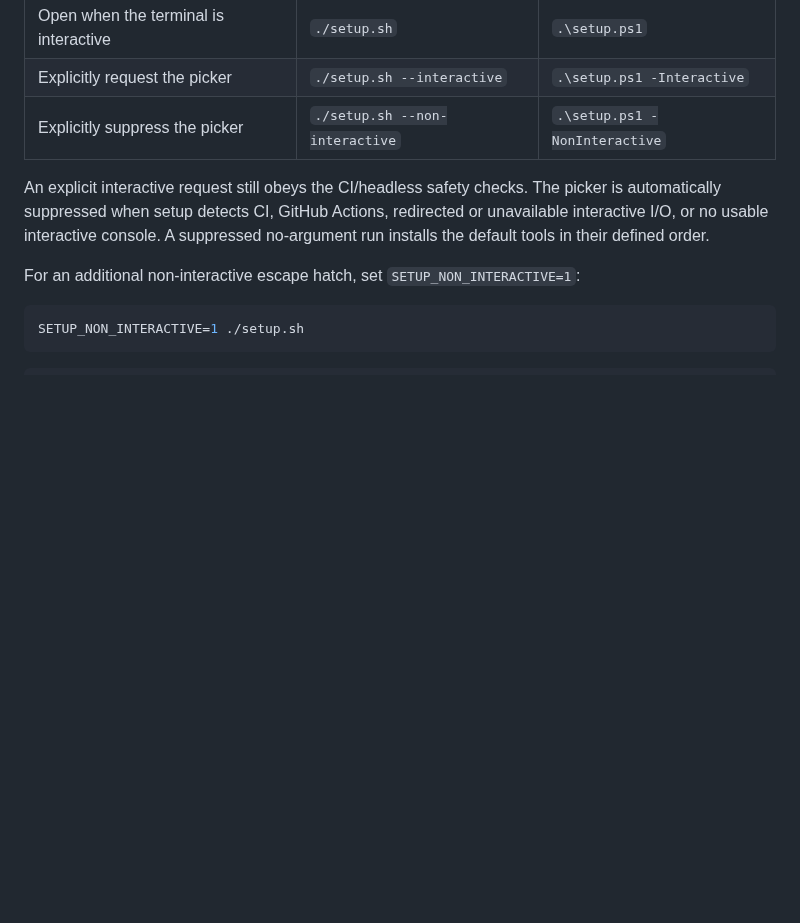
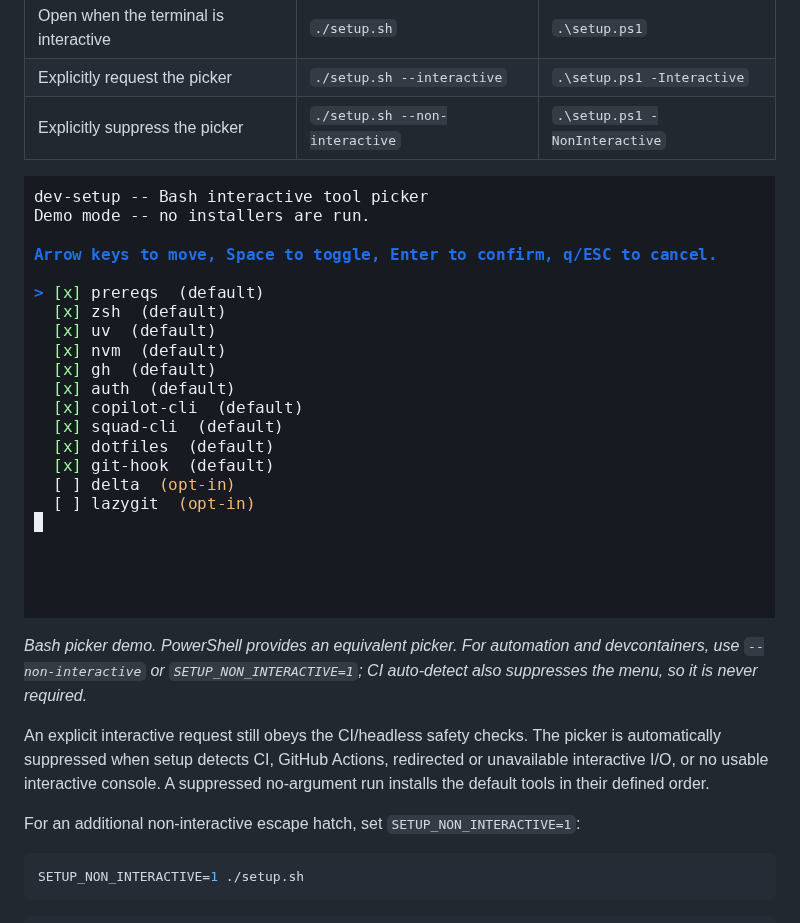
Before and after one commit to primetimetank21/dev-setup, a Markdown page: README.md, the part around the change. GitHub-like rendering; pictures changed too: docs/media/tui-demo/tui-demo.gif (added); blank space fills up the shorter version.

Commit message:
docs(readme): add Bash TUI demo assets
Co-authored-by: Copilot <223556219+Copilot@users.noreply.github.com>

```diff
--- a/README.md
+++ b/README.md
@@ -66,6 +66,12 @@ Run setup normally to open the picker in an interactive terminal, or request it
 | Open when the terminal is interactive | `./setup.sh` | `.\setup.ps1` |
 | Explicitly request the picker | `./setup.sh --interactive` | `.\setup.ps1 -Interactive` |
 | Explicitly suppress the picker | `./setup.sh --non-interactive` | `.\setup.ps1 -NonInteractive` |
+
+![Bash interactive tool picker with defaults checked and the delta opt-in selected](docs/media/tui-demo/tui-demo.gif)
+
+*Bash picker demo. PowerShell provides an equivalent picker. For automation and
+devcontainers, use `--non-interactive` or `SETUP_NON_INTERACTIVE=1`; CI
+auto-detect also suppresses the menu, so it is never required.*
 
 An explicit interactive request still obeys the CI/headless safety checks. The picker is
 automatically suppressed when setup detects CI, GitHub Actions, redirected or unavailable
```
